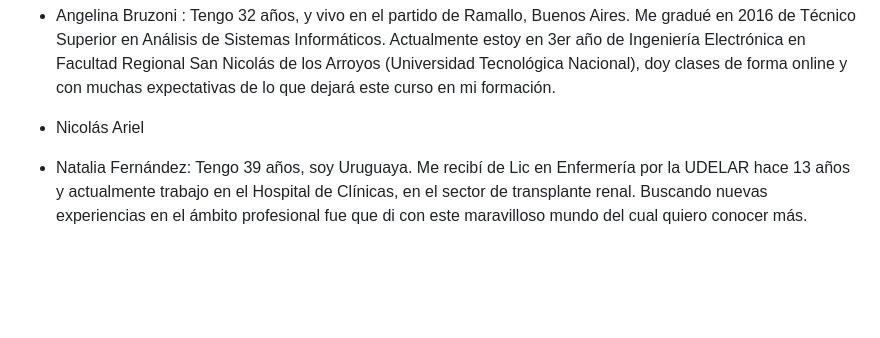
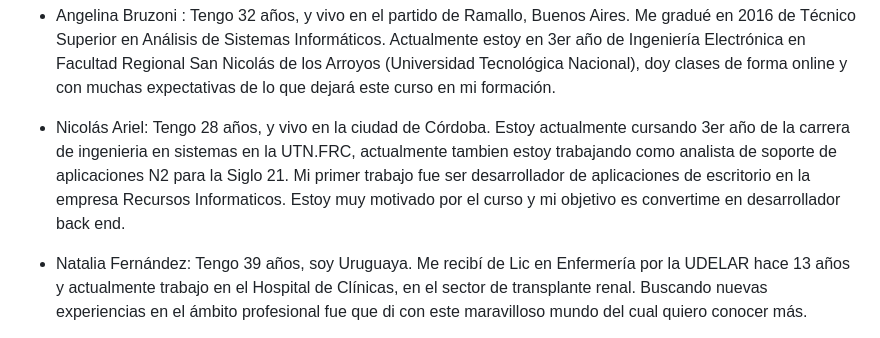
Before and after one commit to pedromax23/Grupo_10_nombre, a Markdown page: README.md, the part around the change. Drawn GitHub-style; blank space fills up the shorter version.

Commit message:
Agregue mi descpcion en el readme

```diff
--- a/README.md
+++ b/README.md
@@ -6,7 +6,7 @@ Integrantes
 
 - Angelina Bruzoni : Tengo 32 años, y vivo en el partido de Ramallo, Buenos Aires. Me gradué en 2016 de Técnico Superior en Análisis de Sistemas Informáticos. Actualmente estoy en 3er año de Ingeniería Electrónica en  Facultad Regional San Nicolás de los Arroyos (Universidad Tecnológica Nacional), doy clases de forma online y con muchas expectativas de lo que dejará este curso en mi formación.
 
-- Nicolás Ariel
+- Nicolás Ariel: Tengo 28 años, y vivo en la ciudad de Córdoba. Estoy actualmente cursando 3er año de la carrera de ingenieria en sistemas en la UTN.FRC, actualmente tambien estoy trabajando como analista de soporte de aplicaciones N2 para la Siglo 21. Mi primer trabajo fue ser desarrollador de aplicaciones de escritorio en la empresa Recursos Informaticos. Estoy muy motivado por el curso y mi objetivo es convertime en desarrollador back end.
 
 - Natalia Fernández: Tengo 39 años, soy Uruguaya. Me recibí de Lic en Enfermería por la UDELAR hace 13 años y actualmente trabajo en el Hospital de Clínicas, en el sector de transplante renal. Buscando nuevas experiencias en el ámbito profesional fue que di con este maravilloso mundo del cual quiero conocer más.
 
```
